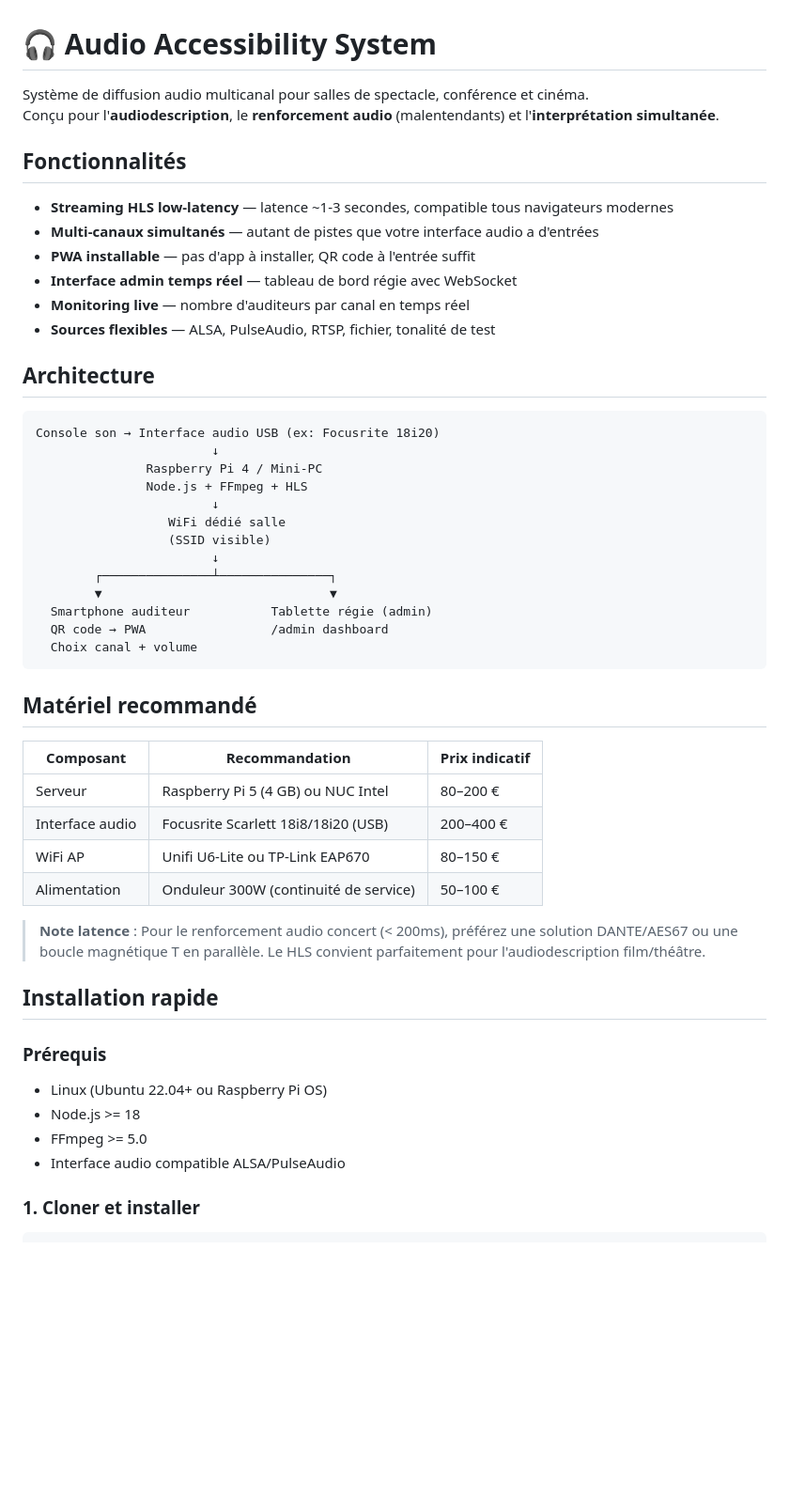
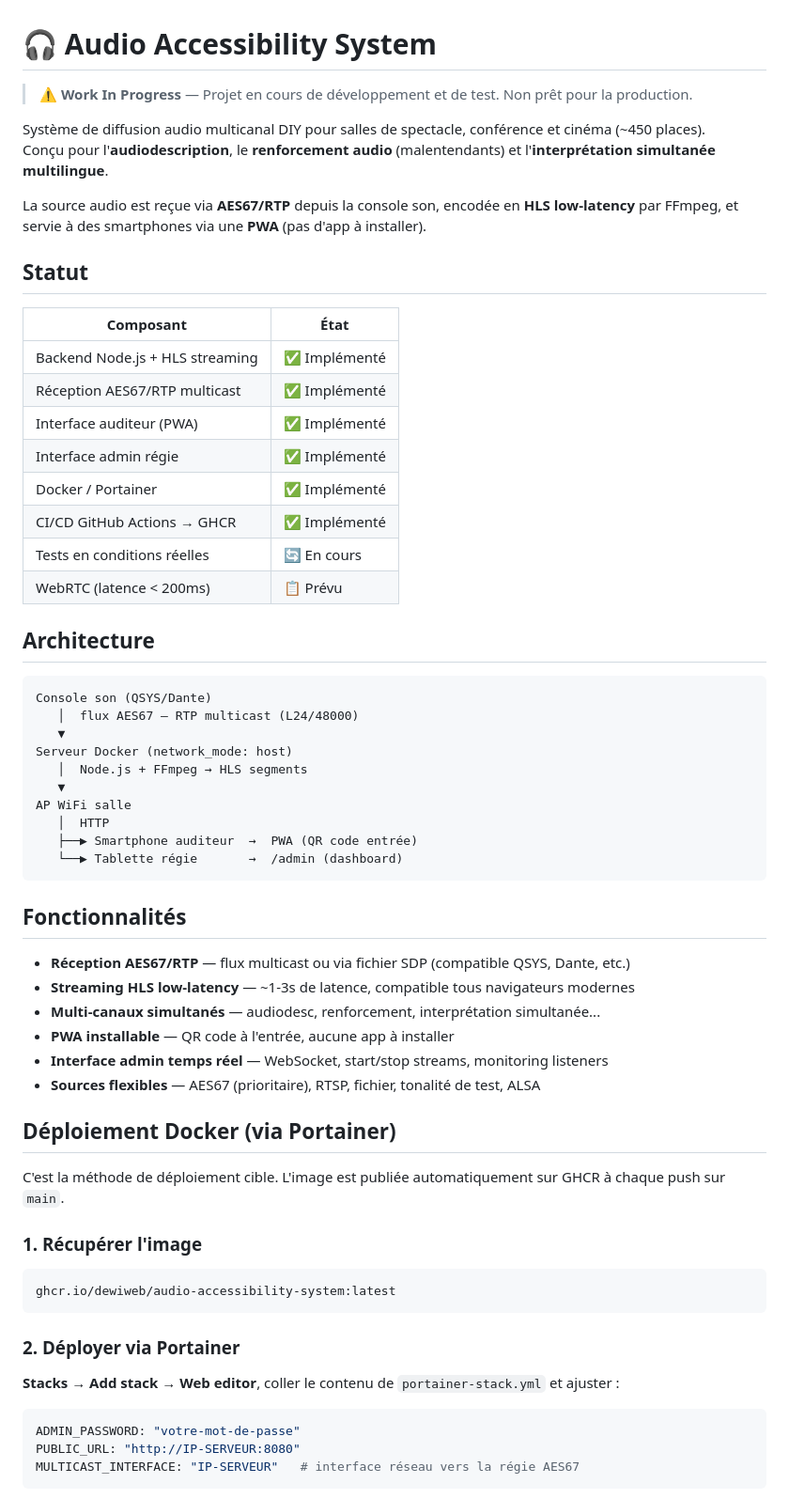
Before and after one commit to dewiweb/audio-accessibility-system, a Markdown page: README.md, the part around one of its changes. Shown at 94% size. Rendered like a GitHub page; blank space fills up the shorter version.

Commit message:
docs: update README — WIP banner, AES67/Docker/Portainer, port 8080, status table

````diff
--- a/README.md
+++ b/README.md
@@ -1,52 +1,66 @@
 # 🎧 Audio Accessibility System
 
-Système de diffusion audio multicanal pour salles de spectacle, conférence et cinéma.
-Conçu pour l'**audiodescription**, le **renforcement audio** (malentendants) et l'**interprétation simultanée**.
+> ⚠️ **Work In Progress** — Projet en cours de développement et de test. Non prêt pour la production.
 
-## Fonctionnalités
+Système de diffusion audio multicanal DIY pour salles de spectacle, conférence et cinéma (~450 places).
+Conçu pour l'**audiodescription**, le **renforcement audio** (malentendants) et l'**interprétation simultanée multilingue**.
 
-- **Streaming HLS low-latency** — latence ~1-3 secondes, compatible tous navigateurs modernes
-- **Multi-canaux simultanés** — autant de pistes que votre interface audio a d'entrées
-- **PWA installable** — pas d'app à installer, QR code à l'entrée suffit
-- **Interface admin temps réel** — tableau de bord régie avec WebSocket
-- **Monitoring live** — nombre d'auditeurs par canal en temps réel
-- **Sources flexibles** — ALSA, PulseAudio, RTSP, fichier, tonalité de test
+La source audio est reçue via **AES67/RTP** depuis la console son, encodée en **HLS low-latency** par FFmpeg, et servie à des smartphones via une **PWA** (pas d'app à installer).
+
+## Statut
+
+| Composant | État |
+|-----------|------|
+| Backend Node.js + HLS streaming | ✅ Implémenté |
+| Réception AES67/RTP multicast | ✅ Implémenté |
+| Interface auditeur (PWA) | ✅ Implémenté |
+| Interface admin régie | ✅ Implémenté |
+| Docker / Portainer | ✅ Implémenté |
+| CI/CD GitHub Actions → GHCR | ✅ Implémenté |
+| Tests en conditions réelles | 🔄 En cours |
+| WebRTC (latence < 200ms) | 📋 Prévu |
 
 ## Architecture
 
 ```
-Console son → Interface audio USB (ex: Focusrite 18i20)
-                        ↓
-               Raspberry Pi 4 / Mini-PC
-               Node.js + FFmpeg + HLS
-                        ↓
-                  WiFi dédié salle
-                  (SSID visible)
-                        ↓
-        ┌───────────────┴───────────────┐
-        ▼                               ▼
-  Smartphone auditeur           Tablette régie (admin)
-  QR code → PWA                 /admin dashboard
-  Choix canal + volume
+Console son (QSYS/Dante)
+   │  flux AES67 — RTP multicast (L24/48000)
+   ▼
+Serveur Docker (network_mode: host)
+   │  Node.js + FFmpeg → HLS segments
+   ▼
+AP WiFi salle
+   │  HTTP
+   ├──▶ Smartphone auditeur  →  PWA (QR code entrée)
+   └──▶ Tablette régie       →  /admin (dashboard)
 ```
 
-## Matériel recommandé
+## Fonctionnalités
 
-| Composant | Recommandation | Prix indicatif |
-|-----------|----------------|----------------|
-| Serveur | Raspberry Pi 5 (4 GB) ou NUC Intel | 80–200 € |
-| Interface audio | Focusrite Scarlett 18i8/18i20 (USB) | 200–400 € |
-| WiFi AP | Unifi U6-Lite ou TP-Link EAP670 | 80–150 € |
-| Alimentation | Onduleur 300W (continuité de service) | 50–100 € |
+- **Réception AES67/RTP** — flux multicast ou via fichier SDP (compatible QSYS, Dante, etc.)
+- **Streaming HLS low-latency** — ~1-3s de latence, compatible tous navigateurs modernes
+- **Multi-canaux simultanés** — audiodesc, renforcement, interprétation simultanée...
+- **PWA installable** — QR code à l'entrée, aucune app à installer
+- **Interface admin temps réel** — WebSocket, start/stop streams, monitoring listeners
+- **Sources flexibles** — AES67 (prioritaire), RTSP, fichier, tonalité de test, ALSA
 
-> **Note latence** : Pour le renforcement audio concert (< 200ms), préférez une solution DANTE/AES67 ou une boucle magnétique T en parallèle. Le HLS convient parfaitement pour l'audiodescription film/théâtre.
+## Déploiement Docker (via Portainer)
 
-## Installation rapide
+C'est la méthode de déploiement cible. L'image est publiée automatiquement sur GHCR à chaque push sur `main`.
 
-### Prérequis
-- Linux (Ubuntu 22.04+ ou Raspberry Pi OS)
-- Node.js >= 18
-- FFmpeg >= 5.0
-- Interface audio compatible ALSA/PulseAudio
+### 1. Récupérer l'image
 
-### 1. Cloner et installer
+```
+ghcr.io/dewiweb/audio-accessibility-system:latest
+```
+
+### 2. Déployer via Portainer
+
+**Stacks → Add stack → Web editor**, coller le contenu de `portainer-stack.yml` et ajuster :
+
+```yaml
+ADMIN_PASSWORD: "votre-mot-de-passe"
+PUBLIC_URL: "http://IP-SERVEUR:8080"
+MULTICAST_INTERFACE: "IP-SERVEUR"   # interface réseau vers la régie AES67
+```
+
````
Also changed, not shown: other parts of README.md (+88 -98 lines).
